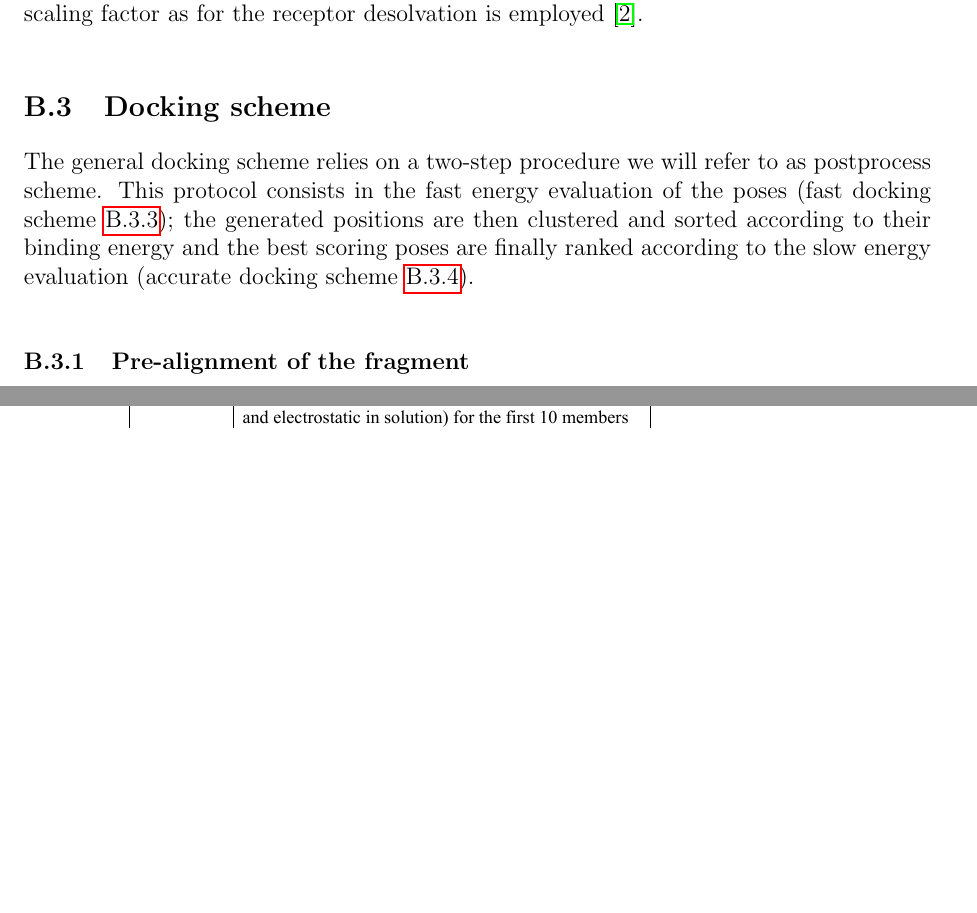
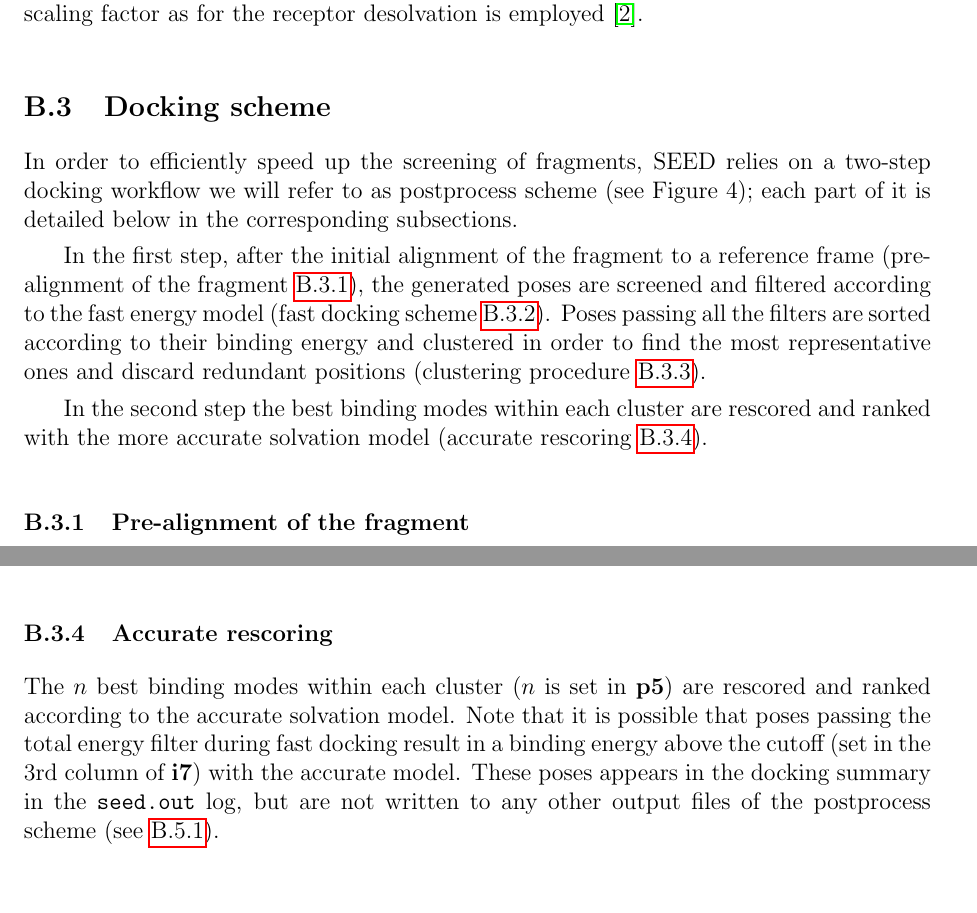
Before and after one commit to clangi/SEED, a LaTeX document (doc/doc_seed_4.tex): two parts of pages 18 and 21 of 27 before the commit and two parts of pages 18 and 20 of 27 after it, joined at a grey line, cut so that both start at the same text, the shorter picture padded with empty space. Compiled offline with pdfLaTeX.

Commit message:
Updated documentation with mbacci suggestions

```diff
--- a/doc/doc_seed_4.tex
+++ b/doc/doc_seed_4.tex
@@ -1175,5 +1175,15 @@ The same scaling factor as for the receptor desolvation is employed~\cite{Majeux
 % because its energy evaluation is very approximative.
 
 % NEWER VERSION
-The general docking scheme relies on a two-step procedure we will refer to as postprocess scheme.
-This protocol consists in the fast energy evaluation of the poses (fast docking scheme \ref{sssec:fastdock}); the generated positions are then clustered and sorted according to their binding energy and the best scoring poses are finally ranked according to the slow energy evaluation (accurate docking scheme \ref{sssec:accurdock}).
+In order to efficiently speed up the screening of fragments, SEED relies on a two-step docking
+workflow we will refer to as postprocess scheme (see Figure 4); each part of it is detailed
+below in the corresponding subsections.
+
+\par In the first step, after the initial alignment of the fragment to a reference frame (pre-alignment of the fragment \ref{sssec:prealign}),
+the generated poses are screened and filtered according to the fast energy model
+(fast docking scheme \ref{sssec:fastdock}). Poses passing all the filters are
+sorted according to their
+binding energy and clustered in order to find the most representative ones and discard redundant
+positions (clustering procedure \ref{sssec:Clustering}).
+\par In the second step the best binding modes within each cluster
+are rescored and ranked with the more accurate solvation model (accurate rescoring \ref{sssec:accurescore}).
@@ -1303,6 +1319,14 @@ A single clustering step with $\gamma=0.9$ and $\delta=0.9$ would generate
 too many small clusters. Hence, the first step is a real clustering while the
 second step is done only to discard redundant positions.
 
+\subsubsection{Accurate rescoring}
+\label{sssec:accurescore}
+The $n$ best binding modes within each cluster ($n$ is set in {\bf p5}) are rescored and ranked
+according to the accurate solvation model. Note that it is possible that poses passing the total
+energy filter during fast docking result in a binding energy above the cutoff (set in the 3rd column of {\bf i7}) with the accurate model. These poses
+appears in the docking summary in the {\tt seed.out} log, but are not written to any other
+output files of the postprocess scheme (see \ref{sssec:PostproOut}).
+
 \begin{figure}
 \vspace*{-1in}
 \begin{center}
```
Also changed, not shown: doc/seed_4.0.0_doc.pdf, doc/doc_seed_4.tex (44 more changed lines).
